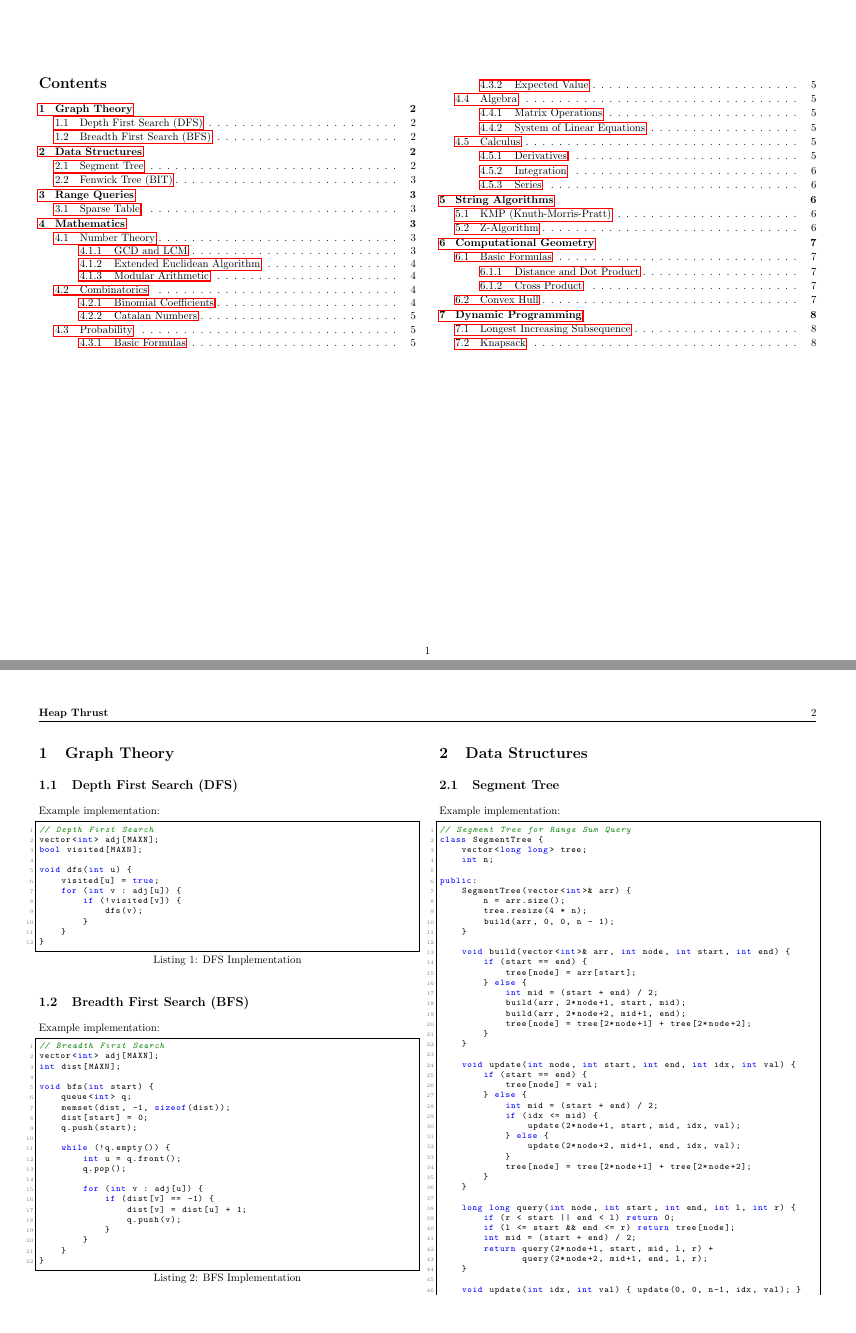
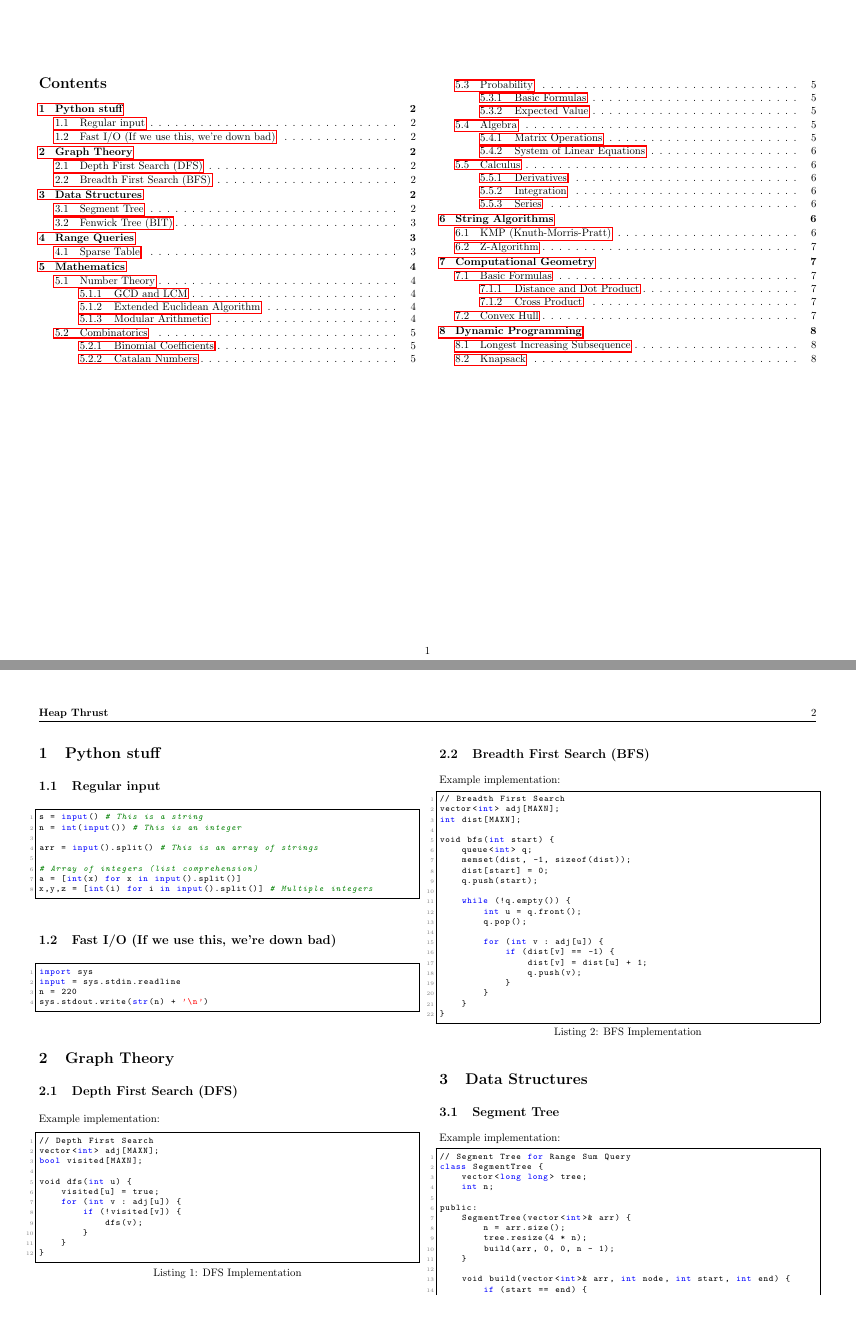
Before and after one commit to GustavoVaAsc/ICPC-Reference-2026, a LaTeX document (reference.tex, which reads code/Python/fastio.py, code/Python/input.py): pages 2 and 3 of 9 before the commit and pages 2 and 3 of 10 after it, joined at a grey line. Compiled offline with pdfLaTeX.

Commit message:
Agrego utilidades de Python

```diff
--- /dev/null
+++ b/code/Python/fastio.py
@@ -0,0 +1,4 @@
+import sys
+input = sys.stdin.readline
+n = 220
+sys.stdout.write(str(n) + '\n')
--- /dev/null
+++ b/code/Python/input.py
@@ -0,0 +1,8 @@
+s = input() # This is a string
+n = int(input()) # This is an integer
+
+arr = input().split() # This is an array of strings
+
+# Array of integers (list comprehension)
+a = [int(x) for x in input().split()]
+x,y,z = [int(i) for i in input().split()] # Multiple integers
--- a/reference.tex
+++ b/reference.tex
@@ -33,6 +33,29 @@
 % Listings configuration for C++
 \lstset{
     language=C++,
+    basicstyle=\ttfamily\footnotesize,
+    keywordstyle=\color{blue}\bfseries,
+    commentstyle=\color{green!50!black}\itshape,
+    stringstyle=\color{red},
+    numbers=left,
+    numberstyle=\tiny\color{gray},
+    stepnumber=1,
+    numbersep=5pt,
+    backgroundcolor=\color{white},
+    showspaces=false,
+    showstringspaces=false,
+    showtabs=false,
+    frame=single,
+    tabsize=2,
+    captionpos=b,
+    breaklines=true,
+    breakatwhitespace=false,
+    escapeinside={\%*}{*)},
+    morekeywords={*,...}
+}
+
+\lstset{
+    language=Python,
     basicstyle=\ttfamily\footnotesize,
     keywordstyle=\color{blue}\bfseries,
     commentstyle=\color{green!50!black}\itshape,
@@ -121,6 +144,15 @@
 
 % Switch to two-column format
 \twocolumn
+
+\section{Python stuff}
+
+\subsection{Regular input}
+
+\lstinputlisting[language=Python]{code/Python/input.py}
+\subsection{Fast I/O (If we use this, we're down bad)}
+
+\lstinputlisting[language=Python]{code/Python/fastio.py}
 
 % ========================================
 % SECTION: Graph Theory
```
Also changed, not shown: code/Python/list_comprehension.py (added, +1 -0 lines), reference.pdf.
